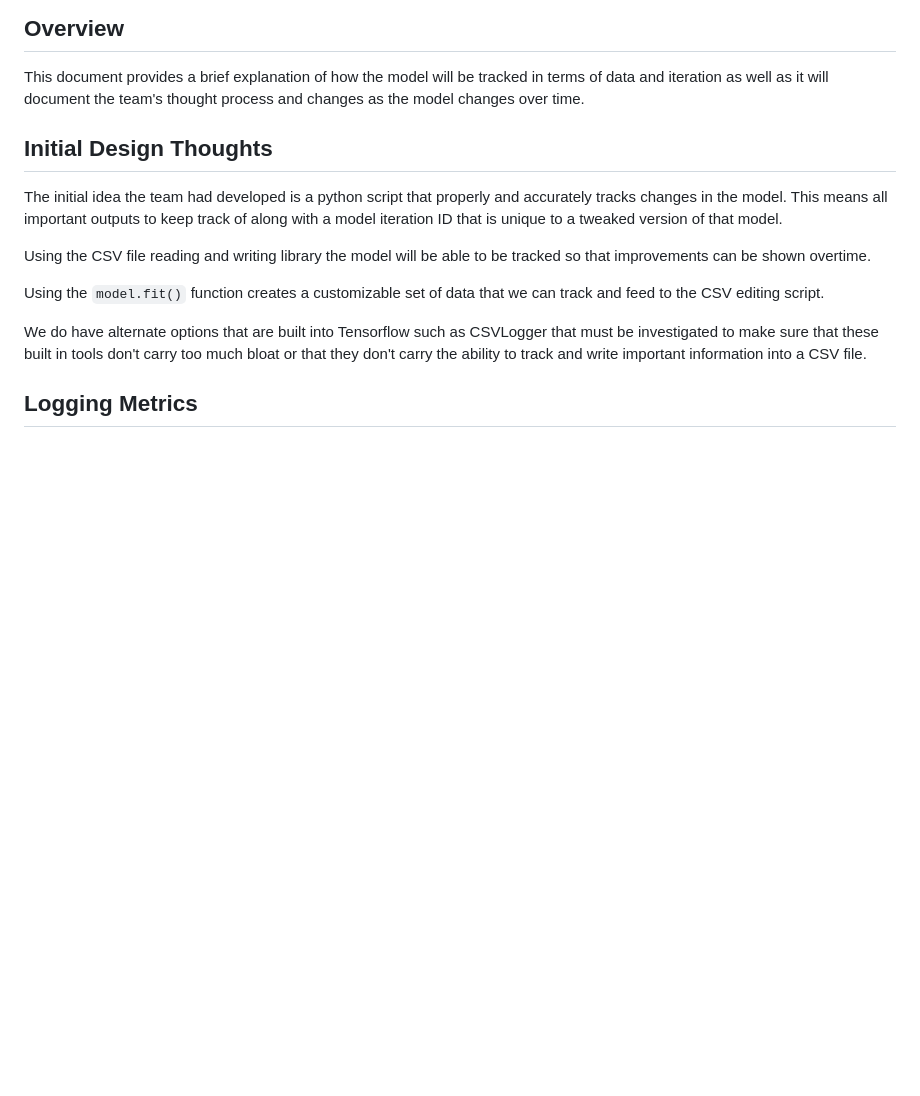
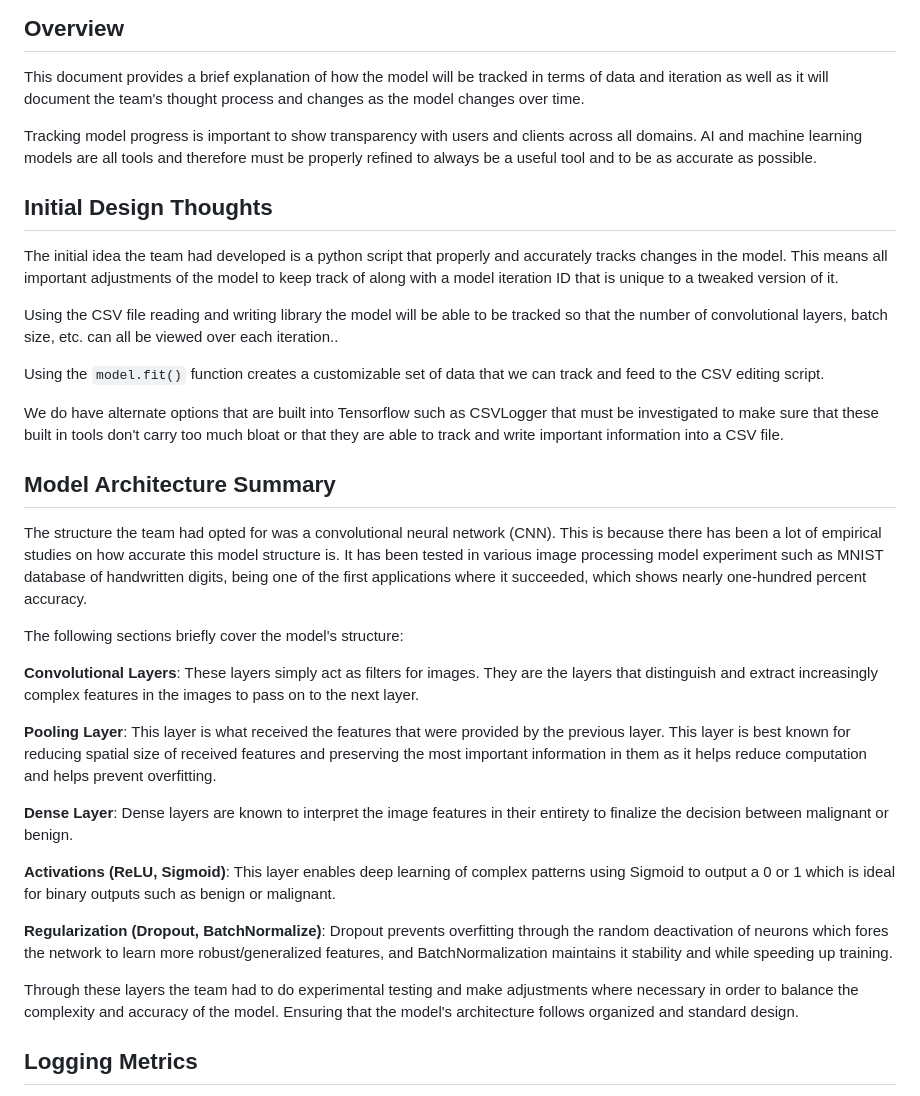
Before and after one commit to yung00se/melanoma_model, a Markdown page: docs/melanoma_model_tracker.md, the part around the change. Drawn GitHub-style; blank space fills up the shorter version.

Commit message:
Docs: Model Architecture Summary Section Added

```diff
--- a/docs/melanoma_model_tracker.md
+++ b/docs/melanoma_model_tracker.md
@@ -3,14 +3,35 @@
 ## Overview
 This document provides a brief explanation of how the model will be tracked in terms of data and iteration as well as it will document the team's thought process and changes as the model changes over time.
 
+Tracking model progress is important to show transparency with users and clients across all domains. AI and machine learning models are all tools and therefore must be properly refined to always be a useful tool and to be as accurate as possible.
+
 ## Initial Design Thoughts
-The initial idea the team had developed is a python script that properly and accurately tracks changes in the model. This means all important outputs to keep track of along with a model iteration ID that is unique to a tweaked version of that model.
+The initial idea the team had developed is a python script that properly and accurately tracks changes in the model. This means all important adjustments of the model to keep track of along with a model iteration ID that is unique to a tweaked version of it.
 
-Using the CSV file reading and writing library the model will be able to be tracked so that improvements can be shown overtime.
+Using the CSV file reading and writing library the model will be able to be tracked so that the number of convolutional layers, batch size, etc. can all be viewed over each iteration..
 
 Using the `model.fit()` function creates a customizable set of data that we can track and feed to the CSV editing script.
 
-We do have alternate options that are built into Tensorflow such as CSVLogger that must be investigated to make sure that these built in tools don't carry too much bloat or that they don't carry the ability to track and write important information into a CSV file.
+We do have alternate options that are built into Tensorflow such as CSVLogger that must be investigated to make sure that these built in tools don't carry too much bloat or that they are able to track and write important information into a CSV file.
+
+## Model Architecture Summary
+
+The structure the team had opted for was a convolutional neural network (CNN). This is because there has been a lot of empirical studies on how accurate this model structure is. It has been tested in various image processing model experiment such as MNIST database of handwritten digits, being one of the first applications where it succeeded, which shows nearly one-hundred percent accuracy.
+
+The following sections briefly cover the model's structure:
+
+**Convolutional Layers**: These layers simply act as filters for images. They are the layers that distinguish and extract increasingly complex features in the images to pass on to the next layer.
+
+**Pooling Layer**: This layer is what received the features that were provided by the previous layer. This layer is best known for reducing spatial size of received features and preserving the most important information in them as it helps reduce computation and helps prevent overfitting.
+
+**Dense Layer**: Dense layers are known to interpret the image features in their entirety to finalize the decision between malignant or benign.
+
+**Activations (ReLU, Sigmoid)**: This layer enables deep learning of complex patterns using Sigmoid to output a 0 or 1 which is ideal for binary outputs such as benign or malignant.
+
+**Regularization (Dropout, BatchNormalize)**: Dropout prevents overfitting through the random deactivation of neurons which fores the network to learn more robust/generalized features, and BatchNormalization maintains it stability and while speeding up training.
+
+Through these layers the team had to do experimental testing and make adjustments where necessary in order to balance the complexity and accuracy of the model. Ensuring that the model's architecture follows organized and standard design.
+
 
 
 ## Logging Metrics
```
